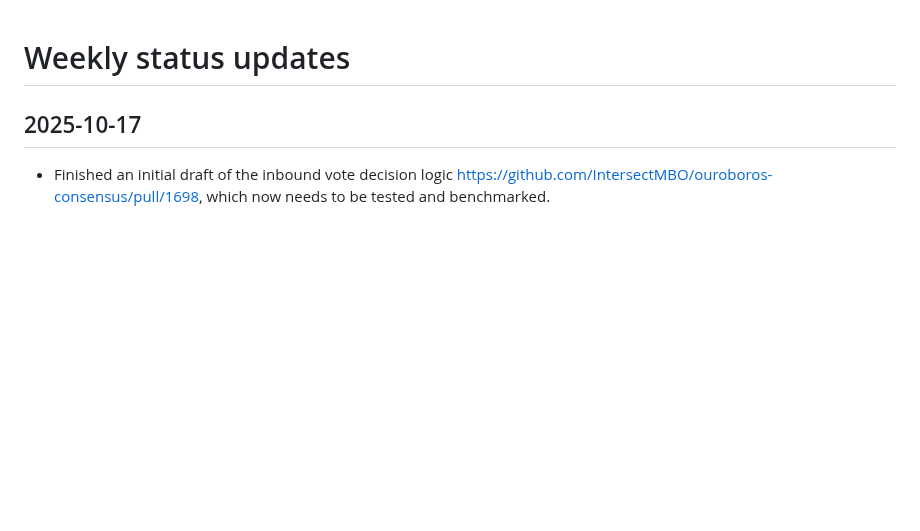
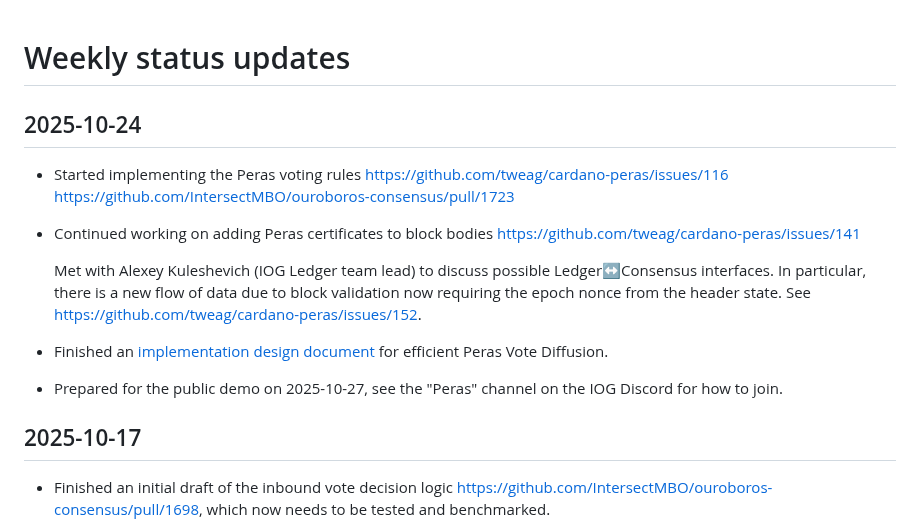
Before and after one commit to tweag/cardano-peras, a Markdown page: docs/weekly-updates.md, the part around the change. GitHub-like rendering; blank space fills up the shorter version.

Commit message:
Weekly update 2025-10-24

```diff
--- a/docs/weekly-updates.md
+++ b/docs/weekly-updates.md
@@ -1,4 +1,16 @@
 # Weekly status updates
+
+## 2025-10-24
+
+ - Started implementing the Peras voting rules https://github.com/tweag/cardano-peras/issues/116 https://github.com/IntersectMBO/ouroboros-consensus/pull/1723
+
+ - Continued working on adding Peras certificates to block bodies https://github.com/tweag/cardano-peras/issues/141
+
+   Met with Alexey Kuleshevich (IOG Ledger team lead) to discuss possible Ledger↔Consensus interfaces. In particular, there is a new flow of data due to block validation now requiring the epoch nonce from the header state. See https://github.com/tweag/cardano-peras/issues/152.
+
+ - Finished an [implementation design document](https://github.com/IntersectMBO/ouroboros-consensus/blob/peras/experimental-object-diffusion-inbound-v2/ouroboros-consensus/src/ouroboros-consensus/Ouroboros/Consensus/MiniProtocol/ObjectDiffusion/Inbound/V2.md) for efficient Peras Vote Diffusion.
+
+ - Prepared for the public demo on 2025-10-27, see the "Peras" channel on the IOG Discord for how to join.
 
 ## 2025-10-17
 
```
